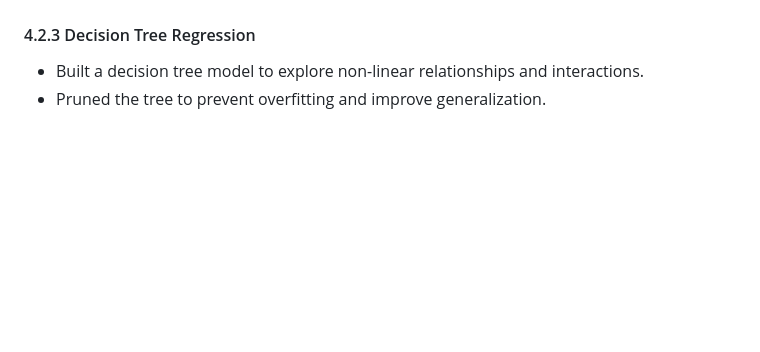
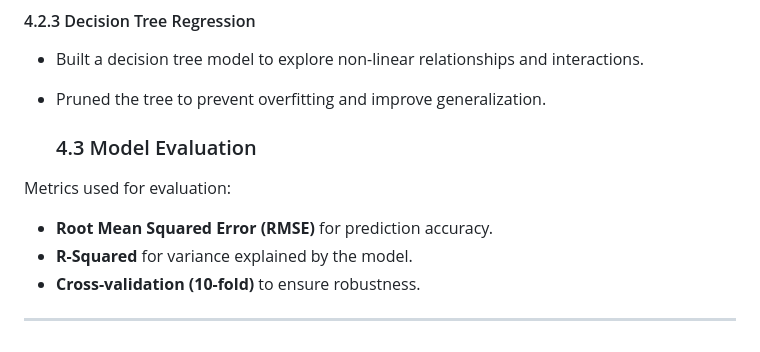
Before and after one commit to DarsiniLakshmiah/Abalone_Age_Prediction_using_R, a Markdown page: README.md, the part around the change. Rendered like a GitHub page; blank space fills up the shorter version.

```diff
--- a/README.md
+++ b/README.md
@@ -64,3 +64,12 @@ The dataset is obtained from the **UCI Machine Learning Repository**, containing
 #### 4.2.3 Decision Tree Regression
 - Built a decision tree model to explore non-linear relationships and interactions.
 - Pruned the tree to prevent overfitting and improve generalization.
+
+
+  ### 4.3 Model Evaluation
+Metrics used for evaluation:
+- **Root Mean Squared Error (RMSE)** for prediction accuracy.
+- **R-Squared** for variance explained by the model.
+- **Cross-validation (10-fold)** to ensure robustness.
+
+---
```
